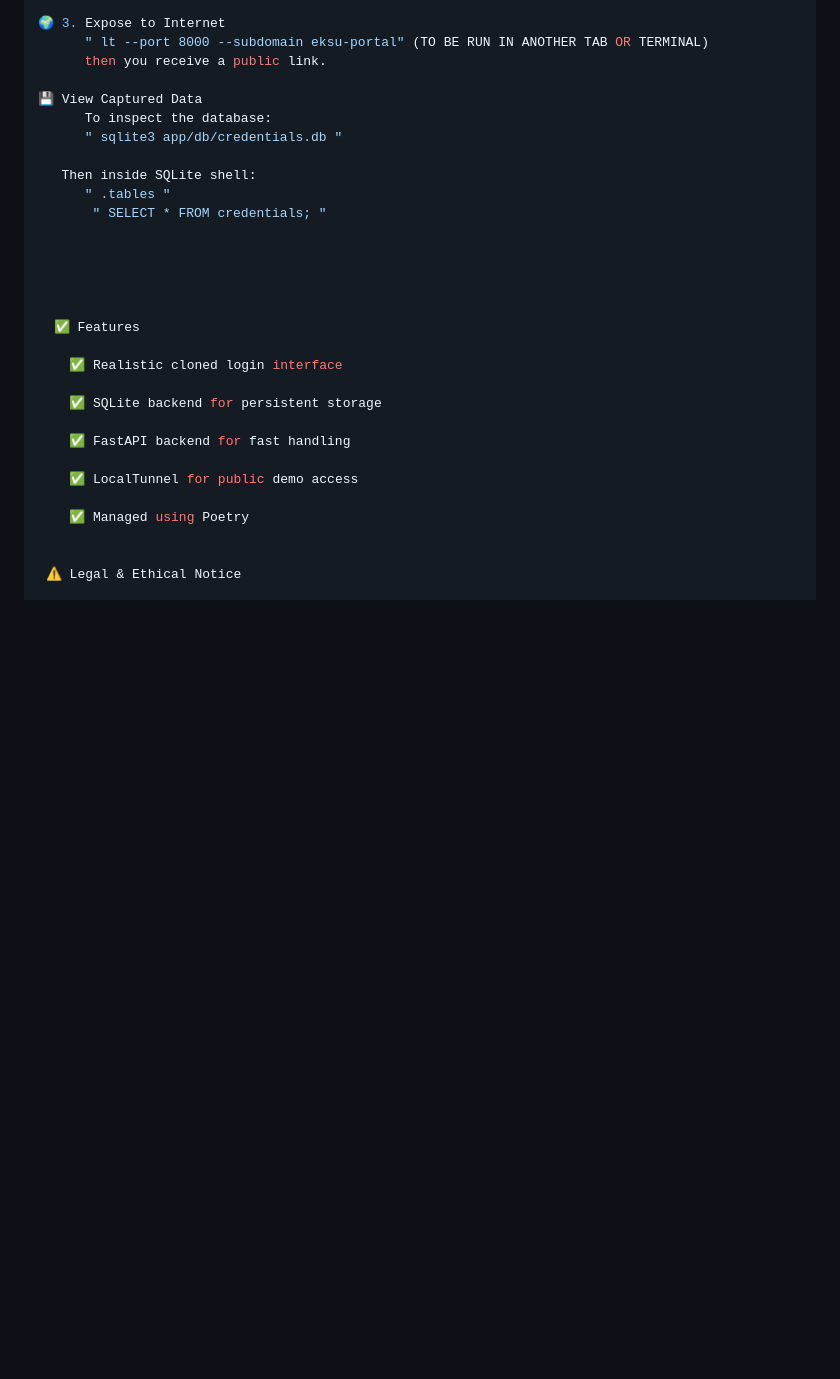
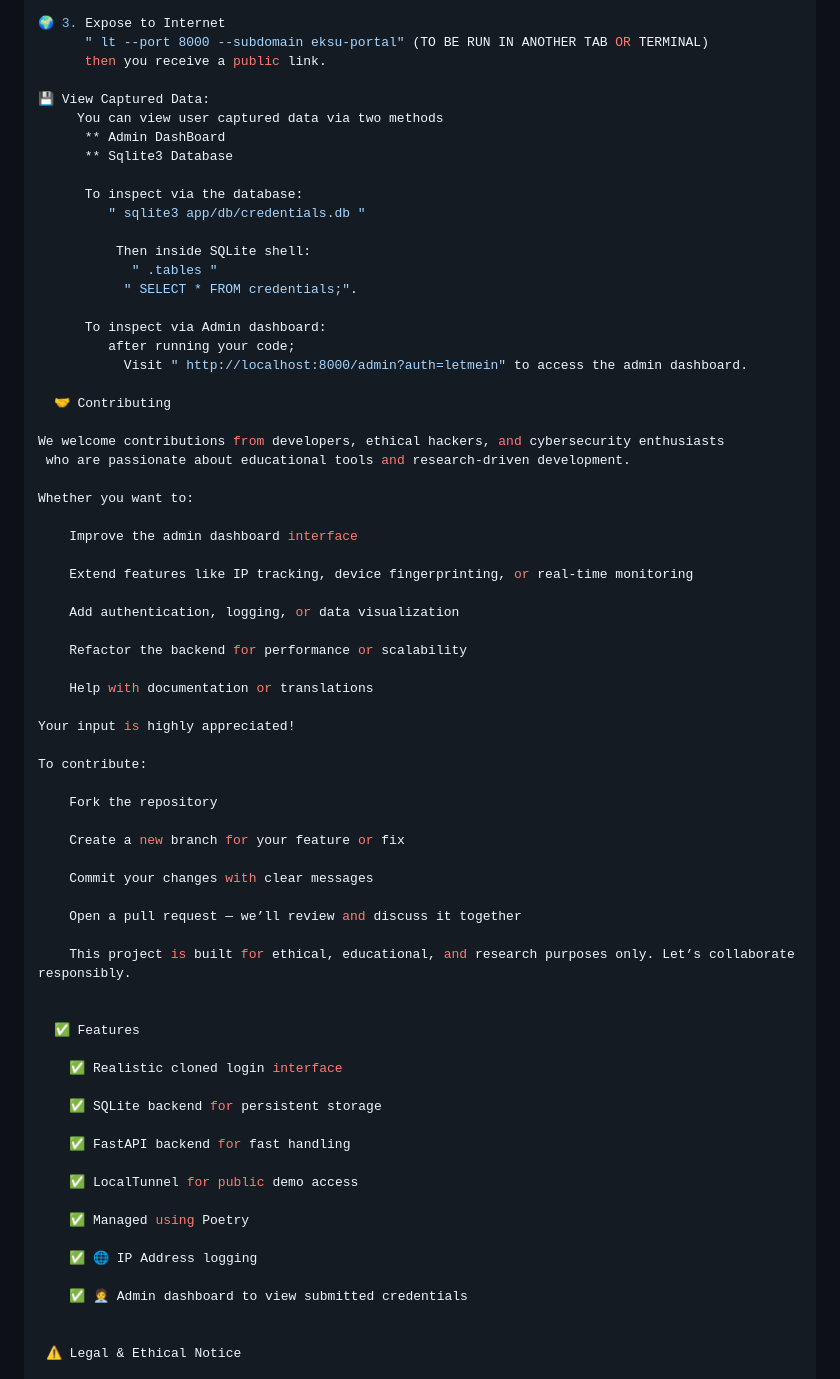
Before and after one commit to evidencesog/Eksu-Cloner, a Markdown page: README.md, the part around the change printed below. GitHub-like rendering; blank space fills up the shorter version.

```diff
--- a/README.md
+++ b/README.md
@@ -144,16 +171,52 @@ Project_Directory/
       " lt --port 8000 --subdomain eksu-portal" (TO BE RUN IN ANOTHER TAB OR TERMINAL)
       then you receive a public link.
 
-💾 View Captured Data
-      To inspect the database:
-      " sqlite3 app/db/credentials.db "
+💾 View Captured Data:
+     You can view user captured data via two methods
+      ** Admin DashBoard
+      ** Sqlite3 Database
 
-   Then inside SQLite shell:
-      " .tables "
-       " SELECT * FROM credentials; "
+      To inspect via the database:
+         " sqlite3 app/db/credentials.db "
 
+          Then inside SQLite shell:
+            " .tables "
+           " SELECT * FROM credentials;".
 
+      To inspect via Admin dashboard:
+         after running your code;
+           Visit " http://localhost:8000/admin?auth=letmein" to access the admin dashboard.
 
+  🤝 Contributing
+
+We welcome contributions from developers, ethical hackers, and cybersecurity enthusiasts
+ who are passionate about educational tools and research-driven development.
+
+Whether you want to:
+
+    Improve the admin dashboard interface
+
+    Extend features like IP tracking, device fingerprinting, or real-time monitoring
+
+    Add authentication, logging, or data visualization
+
+    Refactor the backend for performance or scalability
+
+    Help with documentation or translations
+
+Your input is highly appreciated!
+
+To contribute:
+
+    Fork the repository
+
+    Create a new branch for your feature or fix
+
+    Commit your changes with clear messages
+
+    Open a pull request — we’ll review and discuss it together
+
+    This project is built for ethical, educational, and research purposes only. Let’s collaborate responsibly.
 
 
   ✅ Features
@@ -167,6 +230,10 @@ Project_Directory/
     ✅ LocalTunnel for public demo access
 
     ✅ Managed using Poetry
+
+    ✅ 🌐 IP Address logging
+
+    ✅ 🧑‍💼 Admin dashboard to view submitted credentials
 
 
  ⚠️ Legal & Ethical Notice
```
Also changed, not shown: other parts of README.md (+40 -13 lines).
